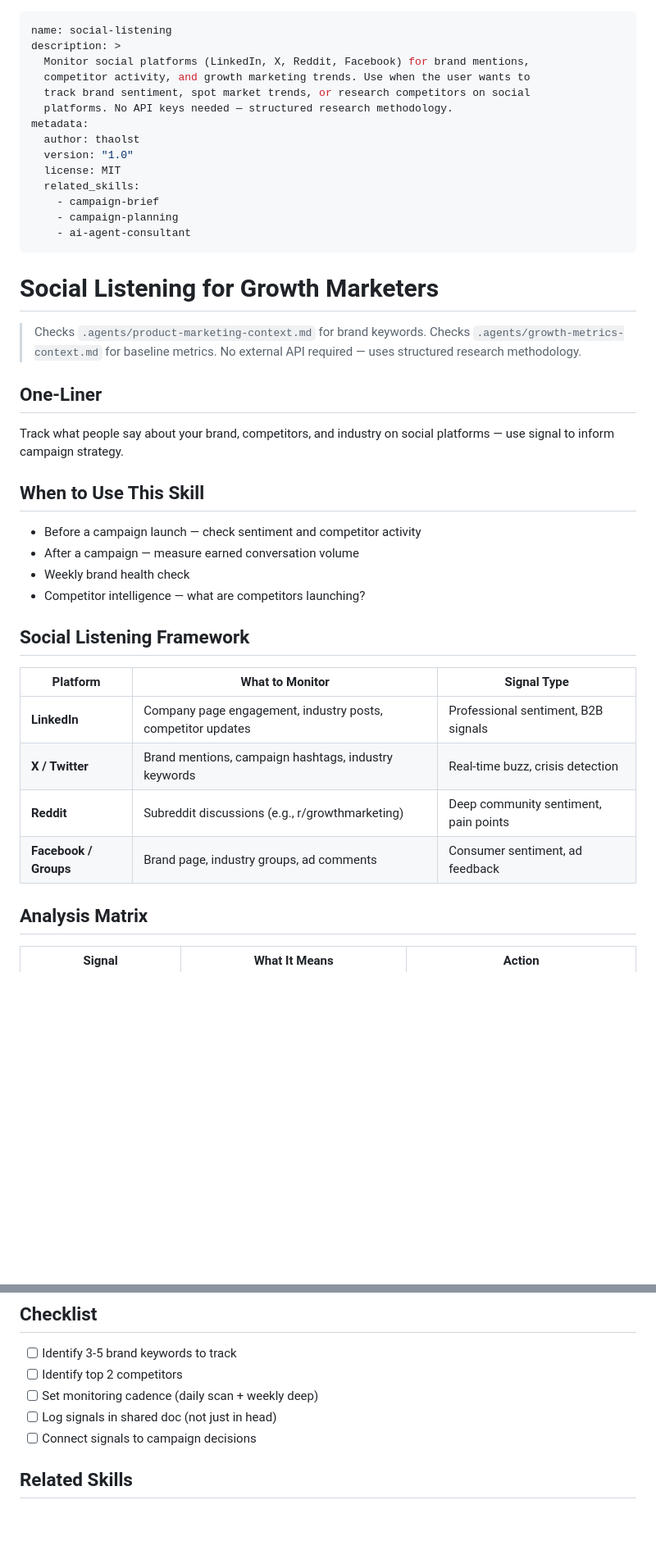
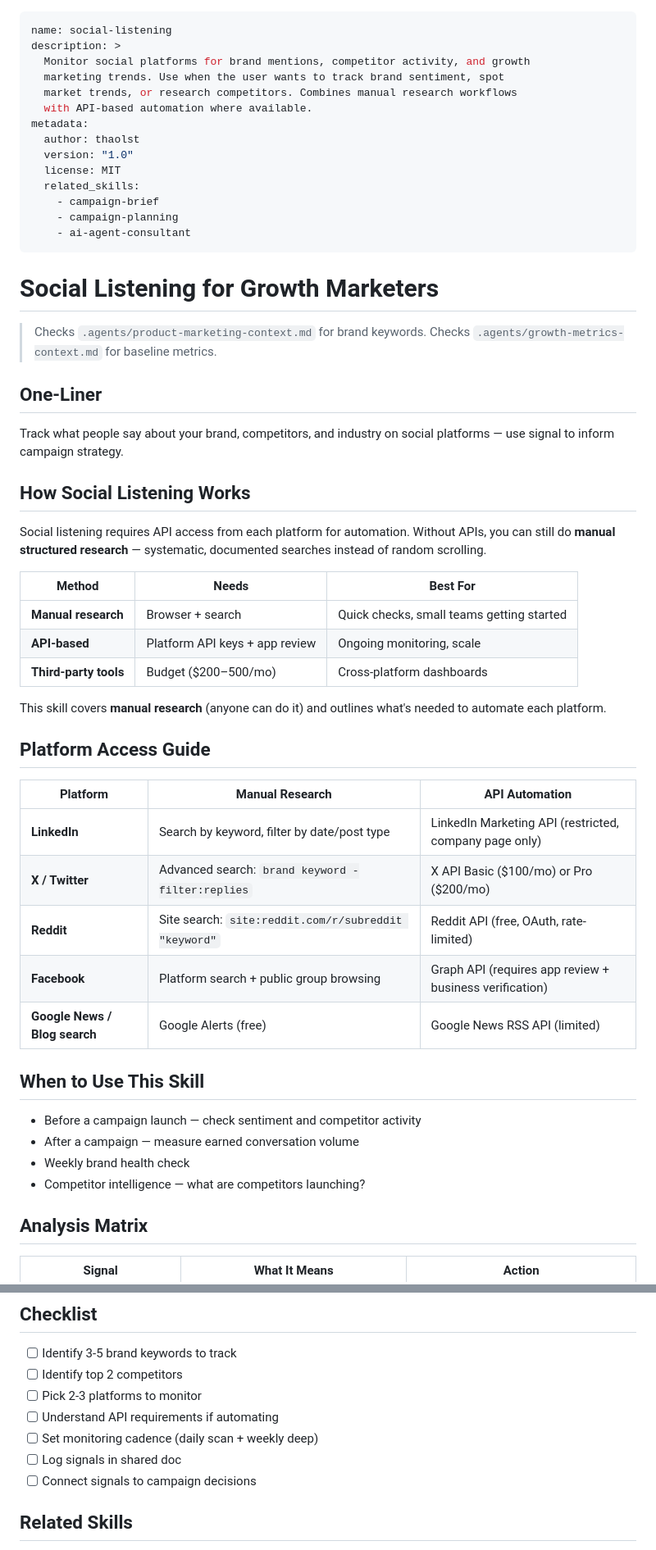
Before and after one commit to thaolst/ai-growth-agents-for-marketers, a Markdown page: skills/social-listening/SKILL.md, 2 parts joined by grey strips. Shown at 82% size. Rendered like a GitHub page; blank space fills up the shorter version.

Commit message:
fix: social-listening — clarify API requirements vs manual research

```diff
--- a/skills/social-listening/SKILL.md
+++ b/skills/social-listening/SKILL.md
@@ -1,10 +1,10 @@
 ---
 name: social-listening
 description: >
-  Monitor social platforms (LinkedIn, X, Reddit, Facebook) for brand mentions,
-  competitor activity, and growth marketing trends. Use when the user wants to
-  track brand sentiment, spot market trends, or research competitors on social
-  platforms. No API keys needed — structured research methodology.
+  Monitor social platforms for brand mentions, competitor activity, and growth
+  marketing trends. Use when the user wants to track brand sentiment, spot
+  market trends, or research competitors. Combines manual research workflows
+  with API-based automation where available.
 metadata:
   author: thaolst
   version: "1.0"
@@ -19,11 +19,35 @@ metadata:
 
 > Checks `.agents/product-marketing-context.md` for brand keywords.
 > Checks `.agents/growth-metrics-context.md` for baseline metrics.
-> No external API required — uses structured research methodology.
 
 ## One-Liner
 
 Track what people say about your brand, competitors, and industry on social platforms — use signal to inform campaign strategy.
+
+## How Social Listening Works
+
+Social listening requires API access from each platform for automation.
+Without APIs, you can still do **manual structured research** — systematic,
+documented searches instead of random scrolling.
+
+| Method | Needs | Best For |
+|--------|-------|----------|
+| **Manual research** | Browser + search | Quick checks, small teams getting started |
+| **API-based** | Platform API keys + app review | Ongoing monitoring, scale |
+| **Third-party tools** | Budget ($200–500/mo) | Cross-platform dashboards |
+
+This skill covers **manual research** (anyone can do it) and outlines
+what's needed to automate each platform.
+
+## Platform Access Guide
+
+| Platform | Manual Research | API Automation |
+|----------|----------------|----------------|
+| **LinkedIn** | Search by keyword, filter by date/post type | LinkedIn Marketing API (restricted, company page only) |
+| **X / Twitter** | Advanced search: `brand keyword -filter:replies` | X API Basic ($100/mo) or Pro ($200/mo) |
+| **Reddit** | Site search: `site:reddit.com/r/subreddit "keyword"` | Reddit API (free, OAuth, rate-limited) |
+| **Facebook** | Platform search + public group browsing | Graph API (requires app review + business verification) |
+| **Google News / Blog search** | Google Alerts (free) | Google News RSS API (limited) |
 
 ## When to Use This Skill
 
@@ -31,15 +55,6 @@ Track what people say about your brand, competitors, and industry on social plat
 - After a campaign — measure earned conversation volume
 - Weekly brand health check
 - Competitor intelligence — what are competitors launching?
-
-## Social Listening Framework
-
-| Platform | What to Monitor | Signal Type |
-|----------|----------------|-------------|
-| **LinkedIn** | Company page engagement, industry posts, competitor updates | Professional sentiment, B2B signals |
-| **X / Twitter** | Brand mentions, campaign hashtags, industry keywords | Real-time buzz, crisis detection |
-| **Reddit** | Subreddit discussions (e.g., r/growthmarketing) | Deep community sentiment, pain points |
-| **Facebook / Groups** | Brand page, industry groups, ad comments | Consumer sentiment, ad feedback |
 
 ## Analysis Matrix
 
@@ -63,8 +86,10 @@ Track what people say about your brand, competitors, and industry on social plat
 
 - [ ] Identify 3-5 brand keywords to track
 - [ ] Identify top 2 competitors
+- [ ] Pick 2-3 platforms to monitor
+- [ ] Understand API requirements if automating
 - [ ] Set monitoring cadence (daily scan + weekly deep)
-- [ ] Log signals in shared doc (not just in head)
+- [ ] Log signals in shared doc
 - [ ] Connect signals to campaign decisions
 
 ## Related Skills
```
Also changed, not shown: other parts of skills/social-listening/SKILL.md (+8 -0 lines).
